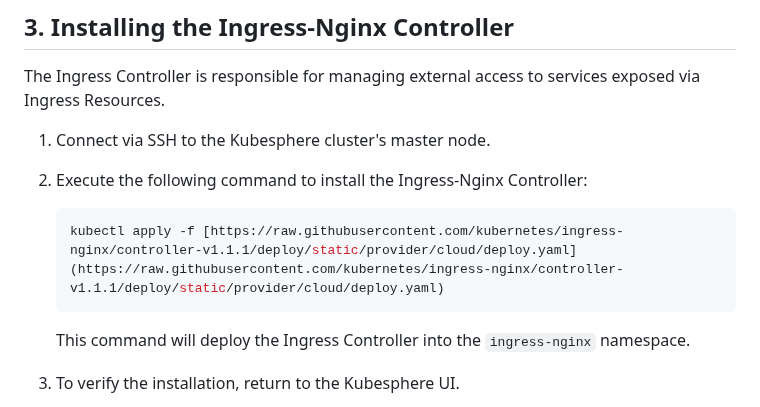
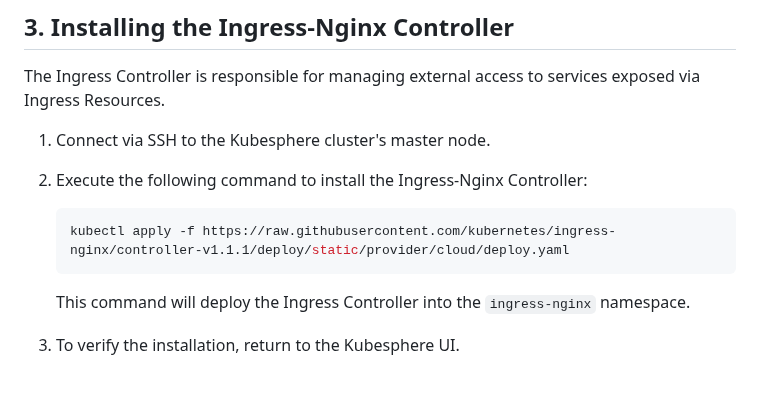
Before and after one commit to Vonrisen/mtd-cluster, a Markdown page: banking_application_guide.md, the part around the change. Drawn GitHub-style; blank space fills up the shorter version.

````diff
--- a/banking_application_guide.md
+++ b/banking_application_guide.md
@@ -77,7 +77,7 @@ The Ingress Controller is responsible for managing external access to services e
 2.  Execute the following command to install the Ingress-Nginx Controller:
 
     ```bash
-    kubectl apply -f [https://raw.githubusercontent.com/kubernetes/ingress-nginx/controller-v1.1.1/deploy/static/provider/cloud/deploy.yaml](https://raw.githubusercontent.com/kubernetes/ingress-nginx/controller-v1.1.1/deploy/static/provider/cloud/deploy.yaml)
+    kubectl apply -f https://raw.githubusercontent.com/kubernetes/ingress-nginx/controller-v1.1.1/deploy/static/provider/cloud/deploy.yaml
     ```
 
     This command will deploy the Ingress Controller into the `ingress-nginx` namespace.
````
